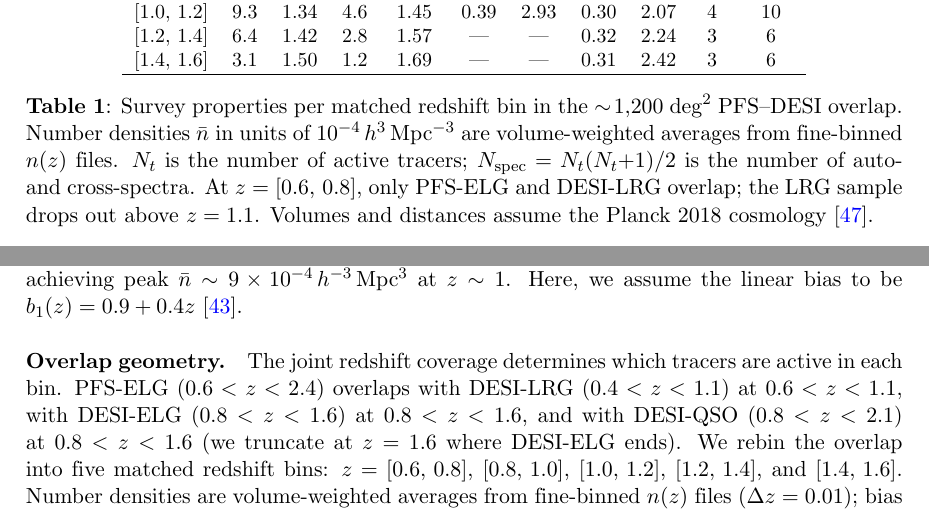
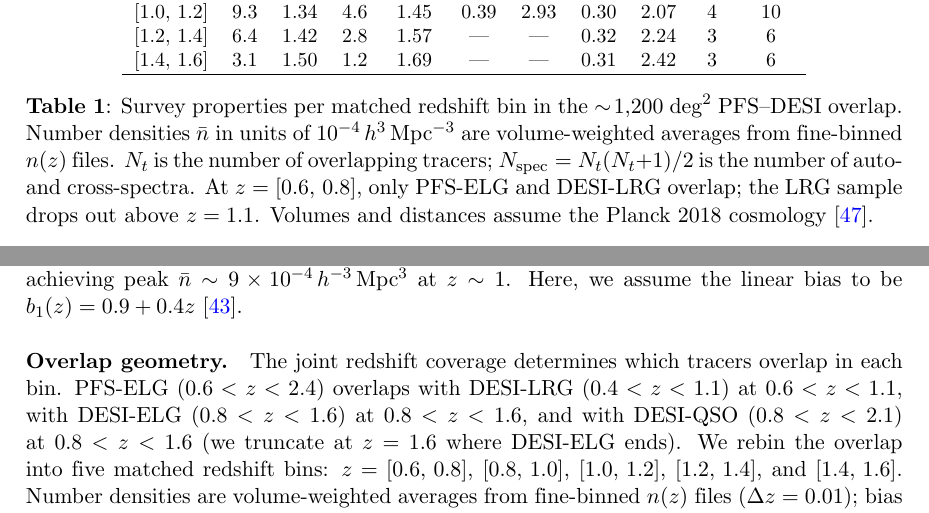
Before and after one commit to MinhMPA/PFSxDESI-multi-fish, a LaTeX document (paper/PFSxDESI-multi-fish.tex): two parts of page 7 of 25, joined at a grey line, cut so that both start at the same text. Compiled offline with pdfLaTeX; a missing bibliography style is replaced by a similar one.

Commit message:
Updates from Overleaf

```diff
--- a/paper/PFSxDESI-multi-fish.tex
+++ b/paper/PFSxDESI-multi-fish.tex
@@ -463,7 +463,7 @@ than DESI and achieving peak \(\nbar\sim 9\times 10^{-4}\Mpchcubed\) at
 \(z\sim 1\). Here, we assume the linear bias to be \(b_1(z)=0.9+0.4z\)~\cite{Orsi:2010obl}.
 
 \paragraph{Overlap geometry.}
-The joint redshift coverage determines which tracers are active in
+The joint redshift coverage determines which tracers overlap in
 each bin. PFS-ELG (\(0.6<z<2.4\)) overlaps with DESI-LRG
 (\(0.4<z<1.1\)) at \(0.6<z<1.1\), with DESI-ELG
 (\(0.8<z<1.6\)) at \(0.8<z<1.6\), and with DESI-QSO
@@ -501,7 +500,7 @@ $[1.4,\,1.6]$ & $3.1$ & 1.50 & $1.2$ & 1.69 & --- & --- & $0.31$ & 2.42 & 3 & 6
 $\sim\!1{,}200\;\text{deg}^2$ PFS--DESI overlap.
 Number densities $\nbar$ in units of
 $10^{-4}\,h^3\,\text{Mpc}^{-3}$ are volume-weighted averages from
-fine-binned $n(z)$ files. $N_t$ is the number of active tracers;
+fine-binned $n(z)$ files. $N_t$ is the number of overlapping tracers;
 $N_{\rm spec} = N_t(N_t{+}1)/2$ is the number of auto- and
 cross-spectra. At $z=[0.6,\,0.8]$, only PFS-ELG and DESI-LRG
 overlap; the LRG sample drops out above $z=1.1$.
```
Also changed, not shown: paper/PFSxDESI-multi-fish.tex (5 more changed lines).
